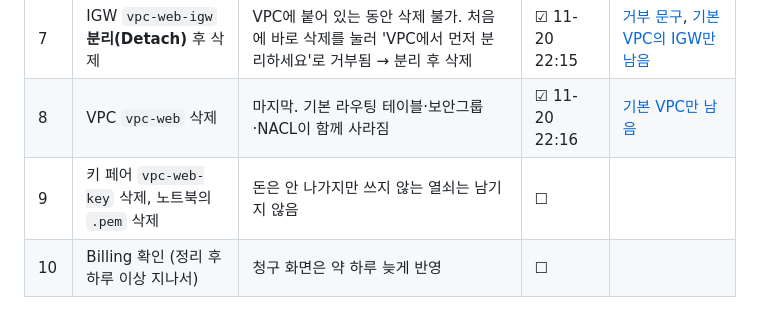
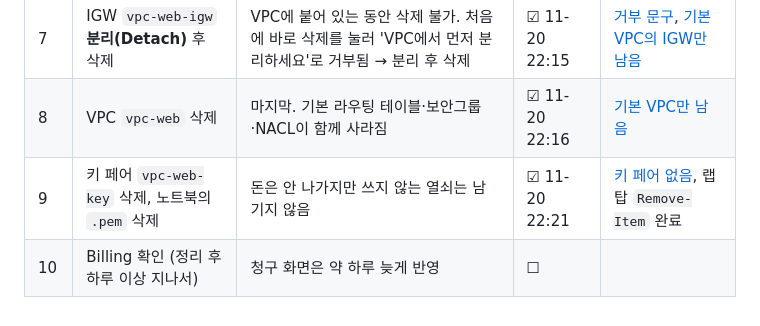
Before and after one commit to sw0410/vpc-web, a Markdown page: docs/cleanup-checklist.md, the part around the change. GitHub-like rendering.

Commit message:
Cleanup step 9: key pair deleted
Co-Authored-By: Claude Opus 5.5 <noreply@anthropic.com>
Claude-Session: https://claude.ai/code/session_018vfR5PU7nv7JTvqkj5N6xN

```diff
--- a/docs/cleanup-checklist.md
+++ b/docs/cleanup-checklist.md
@@ -34,5 +34,5 @@
 | 6 | 라우팅 테이블 `vpc-web-public-rt` 삭제 | 서브넷 연결이 풀린 뒤 삭제 가능. 처음엔 '연결이 있어 삭제 불가'로 거부됨(서브넷 삭제 직후라 화면 정보가 늦음) → 새로고침 후 삭제 | ☑ 11-20 22:14 | [거부 화면](images/cleanup-06-rt-delete-blocked.png), [기본 표 두 개만 남음](images/cleanup-06b-rt-only-main.png) |
 | 7 | IGW `vpc-web-igw` **분리(Detach)** 후 삭제 | VPC에 붙어 있는 동안 삭제 불가. 처음에 바로 삭제를 눌러 'VPC에서 먼저 분리하세요'로 거부됨 → 분리 후 삭제 | ☑ 11-20 22:15 | [거부 문구](images/cleanup-07-igw-detach-first.png), [기본 VPC의 IGW만 남음](images/cleanup-07b-igw-only-default.png) |
 | 8 | VPC `vpc-web` 삭제 | 마지막. 기본 라우팅 테이블·보안그룹·NACL이 함께 사라짐 | ☑ 11-20 22:16 | [기본 VPC만 남음](images/cleanup-08-vpc-only-default.png) |
-| 9 | 키 페어 `vpc-web-key` 삭제, 노트북의 `.pem` 삭제 | 돈은 안 나가지만 쓰지 않는 열쇠는 남기지 않음 | ☐ | |
+| 9 | 키 페어 `vpc-web-key` 삭제, 노트북의 `.pem` 삭제 | 돈은 안 나가지만 쓰지 않는 열쇠는 남기지 않음 | ☑ 11-20 22:21 | [키 페어 없음](images/cleanup-09-keypair-empty.png), 랩탑 `Remove-Item` 완료 |
 | 10 | Billing 확인 (정리 후 하루 이상 지나서) | 청구 화면은 약 하루 늦게 반영 | ☐ | |
```
Also changed, not shown: docs/images/cleanup-09-keypair-empty.png (added).
